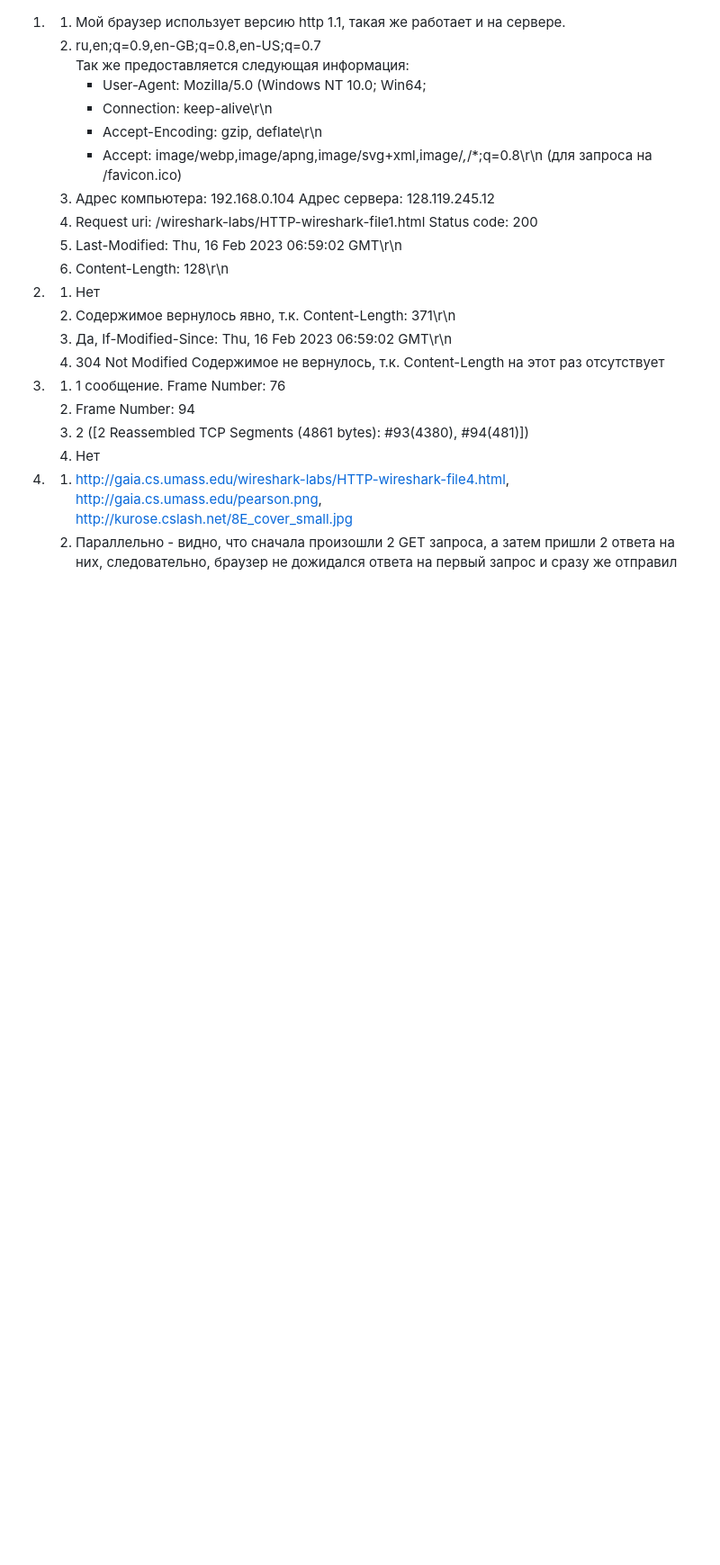
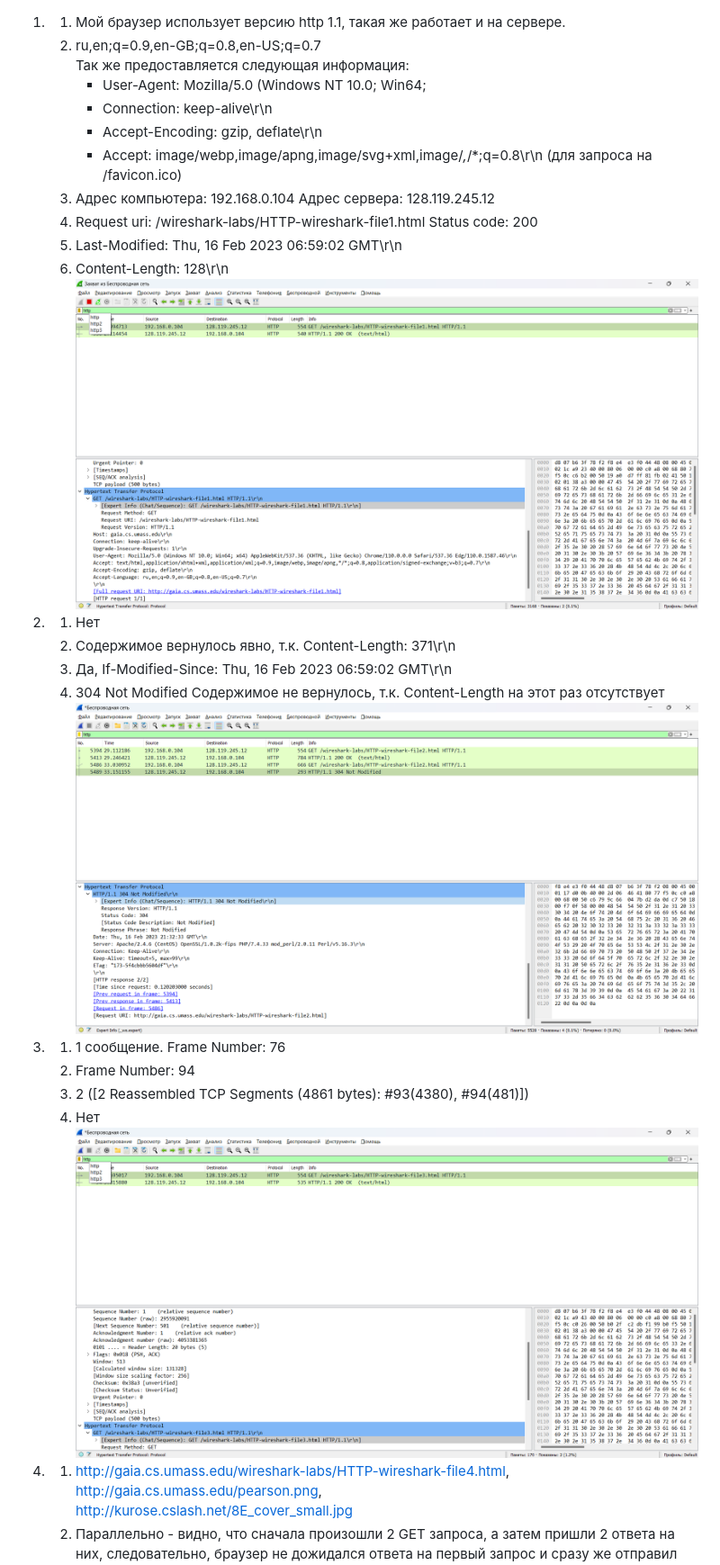
Before and after one commit to Astronomax/comp-net, a Markdown page: lab1/solution.md, the part around the change printed below. Shown: that part at 90% size. GitHub-like rendering; pictures changed too: lab1/1.png (added), lab1/2.png (added), lab1/3.png (added); blank space fills up the shorter version.

Commit message:
Add screenshots

```diff
--- a/lab0/solution.md
+++ b/lab1/solution.md
@@ -12,17 +12,20 @@
     Status code: 200
     5.  Last-Modified: Thu, 16 Feb 2023 06:59:02 GMT\r\n
     6.  Content-Length: 128\r\n
+    ![alt text](./1.png)
 2.
     1.  Нет
     2.  Содержимое вернулось явно, т.к. Content-Length: 371\r\n
     3.  Да, If-Modified-Since: Thu, 16 Feb 2023 06:59:02 GMT\r\n
     4.  304 Not Modified
         Содержимое не вернулось, т.к. Content-Length на этот раз отсутствует
+    ![alt text](./2.png)
 3.
     1.  1 сообщение. Frame Number: 76
     2.  Frame Number: 94
     3.  2 ([2 Reassembled TCP Segments (4861 bytes): #93(4380), #94(481)])
     4.  Нет
+    ![alt text](./3.png)
 4.  1.  http://gaia.cs.umass.edu/wireshark-labs/HTTP-wireshark-file4.html,
     http://gaia.cs.umass.edu/pearson.png,
     http://kurose.cslash.net/8E_cover_small.jpg
```
Also changed, not shown: other parts of lab1/solution.md (+2 -0 lines), lab1/4.png (added), lab1/5.png (added).
